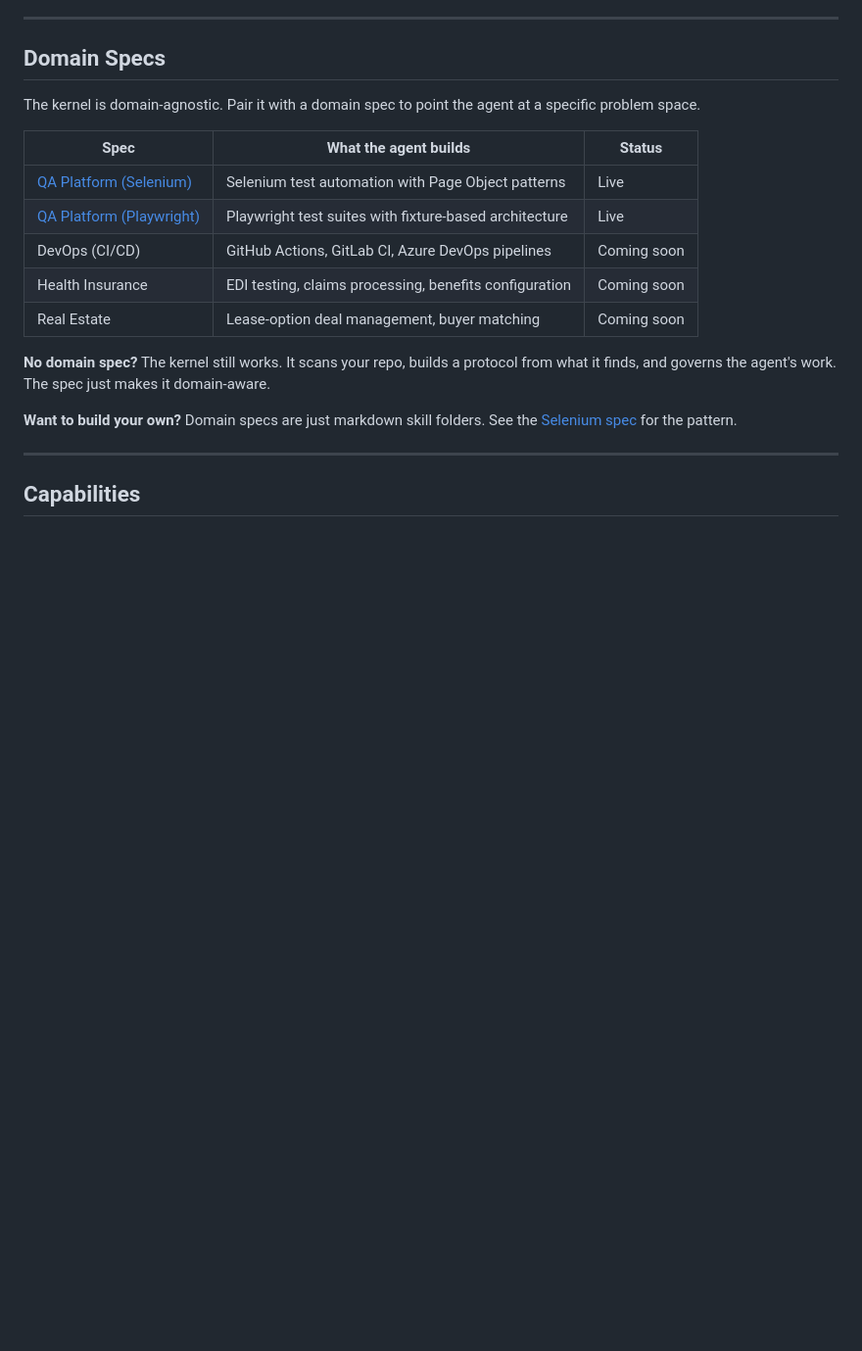
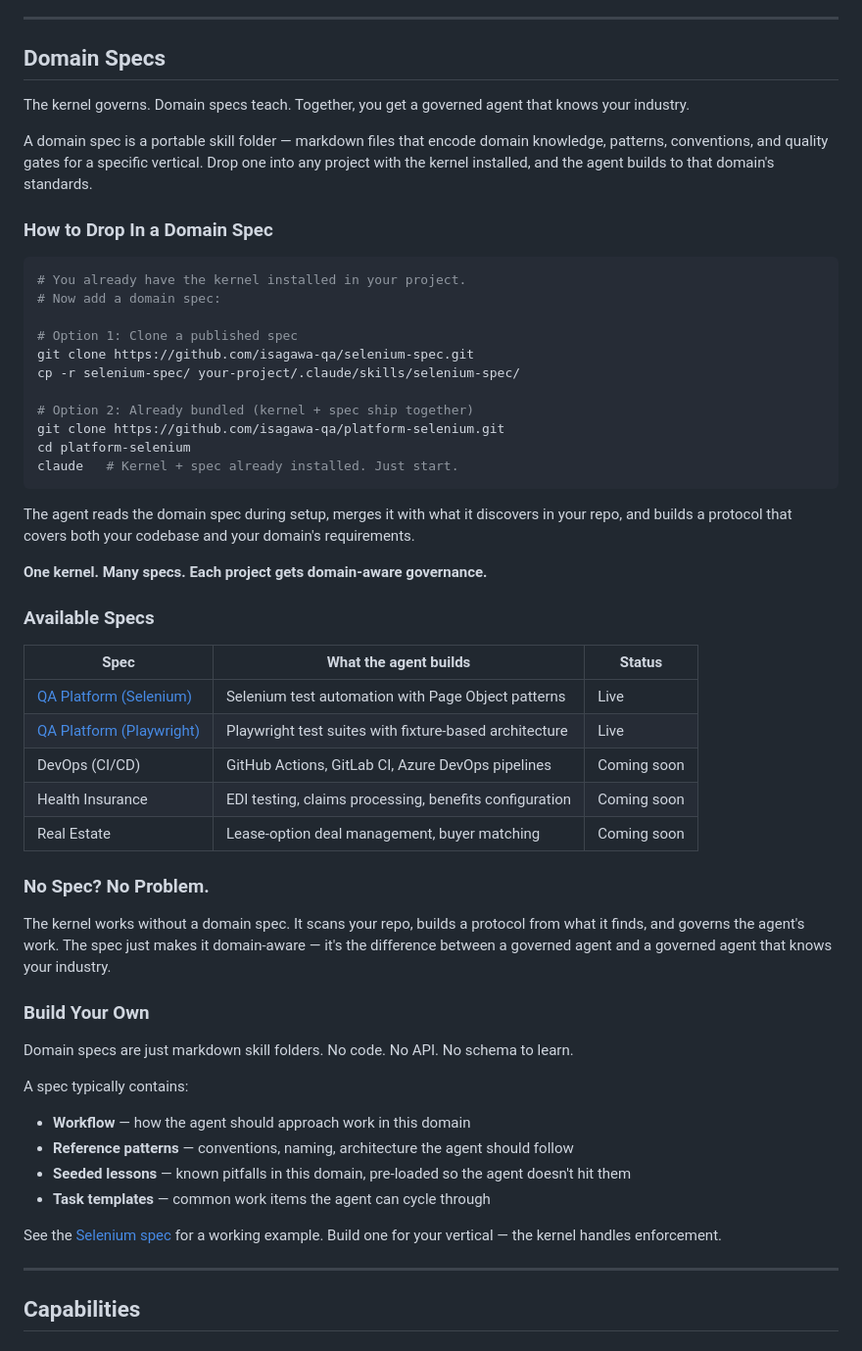
Before and after one commit to solosza/resume-ai-pipeline, a Markdown page: README.md, the part around one of its changes. Shown at 98% size. GitHub-like rendering; blank space fills up the shorter version.

````diff
--- a/README.md
+++ b/README.md
@@ -164,7 +223,31 @@ Three layers. The kernel governs, the spec teaches, the agent builds everything
 
 ## Domain Specs
 
-The kernel is domain-agnostic. Pair it with a domain spec to point the agent at a specific problem space.
+The kernel governs. Domain specs teach. Together, you get a governed agent that knows your industry.
+
+A domain spec is a portable skill folder — markdown files that encode domain knowledge, patterns, conventions, and quality gates for a specific vertical. Drop one into any project with the kernel installed, and the agent builds to that domain's standards.
+
+### How to Drop In a Domain Spec
+
+```bash
+# You already have the kernel installed in your project.
+# Now add a domain spec:
+
+# Option 1: Clone a published spec
+git clone https://github.com/isagawa-qa/selenium-spec.git
+cp -r selenium-spec/ your-project/.claude/skills/selenium-spec/
+
+# Option 2: Already bundled (kernel + spec ship together)
+git clone https://github.com/isagawa-qa/platform-selenium.git
+cd platform-selenium
+claude   # Kernel + spec already installed. Just start.
+```
+
+The agent reads the domain spec during setup, merges it with what it discovers in your repo, and builds a protocol that covers both your codebase and your domain's requirements.
+
+**One kernel. Many specs. Each project gets domain-aware governance.**
+
+### Available Specs
 
 | Spec | What the agent builds | Status |
 |------|----------------------|--------|
@@ -174,9 +257,21 @@ The kernel is domain-agnostic. Pair it with a domain spec to point the agent at
 | Health Insurance | EDI testing, claims processing, benefits configuration | Coming soon |
 | Real Estate | Lease-option deal management, buyer matching | Coming soon |
 
-**No domain spec?** The kernel still works. It scans your repo, builds a protocol from what it finds, and governs the agent's work. The spec just makes it domain-aware.
+### No Spec? No Problem.
 
-**Want to build your own?** Domain specs are just markdown skill folders. See the [Selenium spec](https://github.com/isagawa-qa/platform-selenium) for the pattern.
+The kernel works without a domain spec. It scans your repo, builds a protocol from what it finds, and governs the agent's work. The spec just makes it domain-aware — it's the difference between a governed agent and a governed agent that knows your industry.
+
+### Build Your Own
+
+Domain specs are just markdown skill folders. No code. No API. No schema to learn.
+
+A spec typically contains:
+- **Workflow** — how the agent should approach work in this domain
+- **Reference patterns** — conventions, naming, architecture the agent should follow
+- **Seeded lessons** — known pitfalls in this domain, pre-loaded so the agent doesn't hit them
+- **Task templates** — common work items the agent can cycle through
+
+See the [Selenium spec](https://github.com/isagawa-qa/platform-selenium) for a working example. Build one for your vertical — the kernel handles enforcement.
 
 ---
 
````
Also changed, not shown: other parts of README.md (+71 -3 lines).
